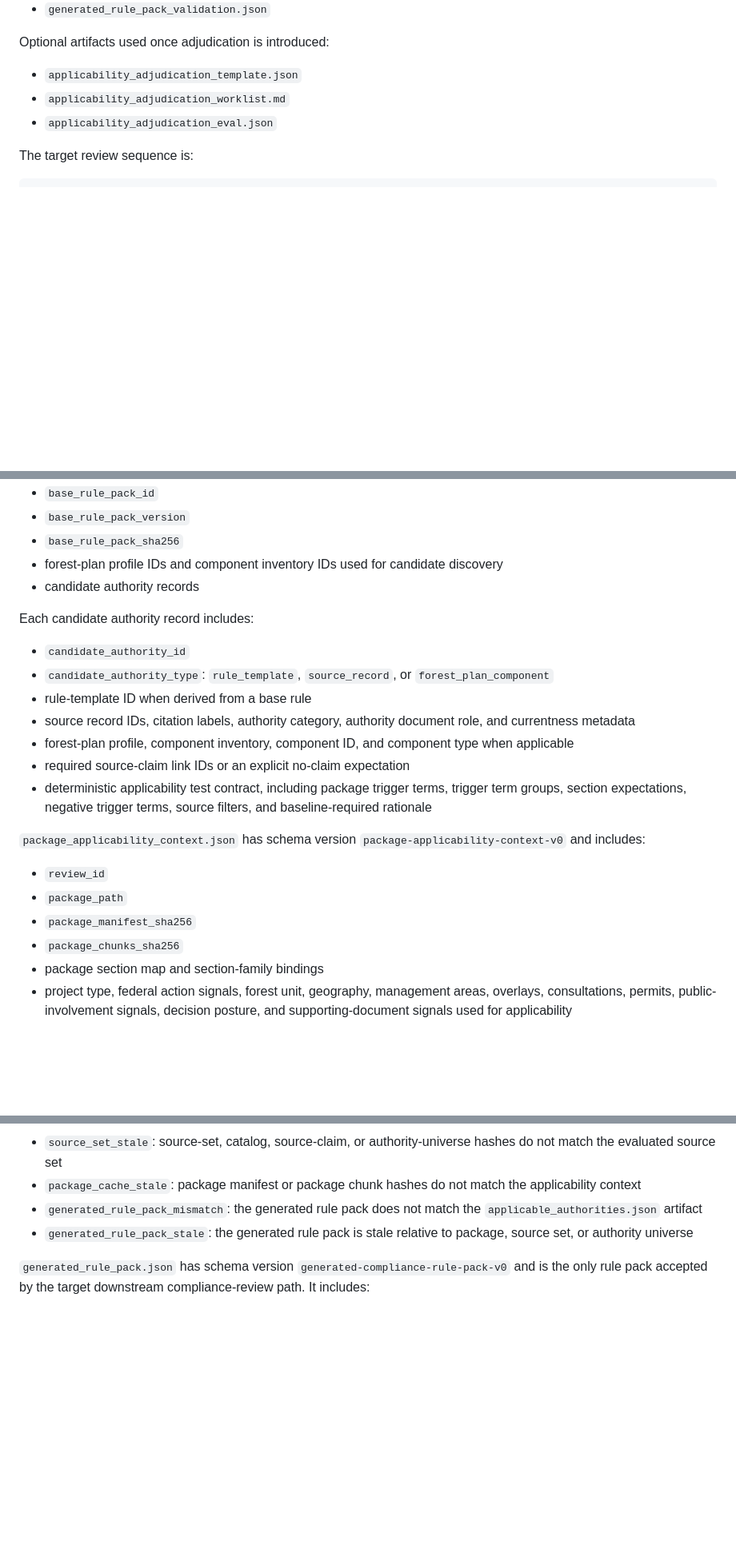
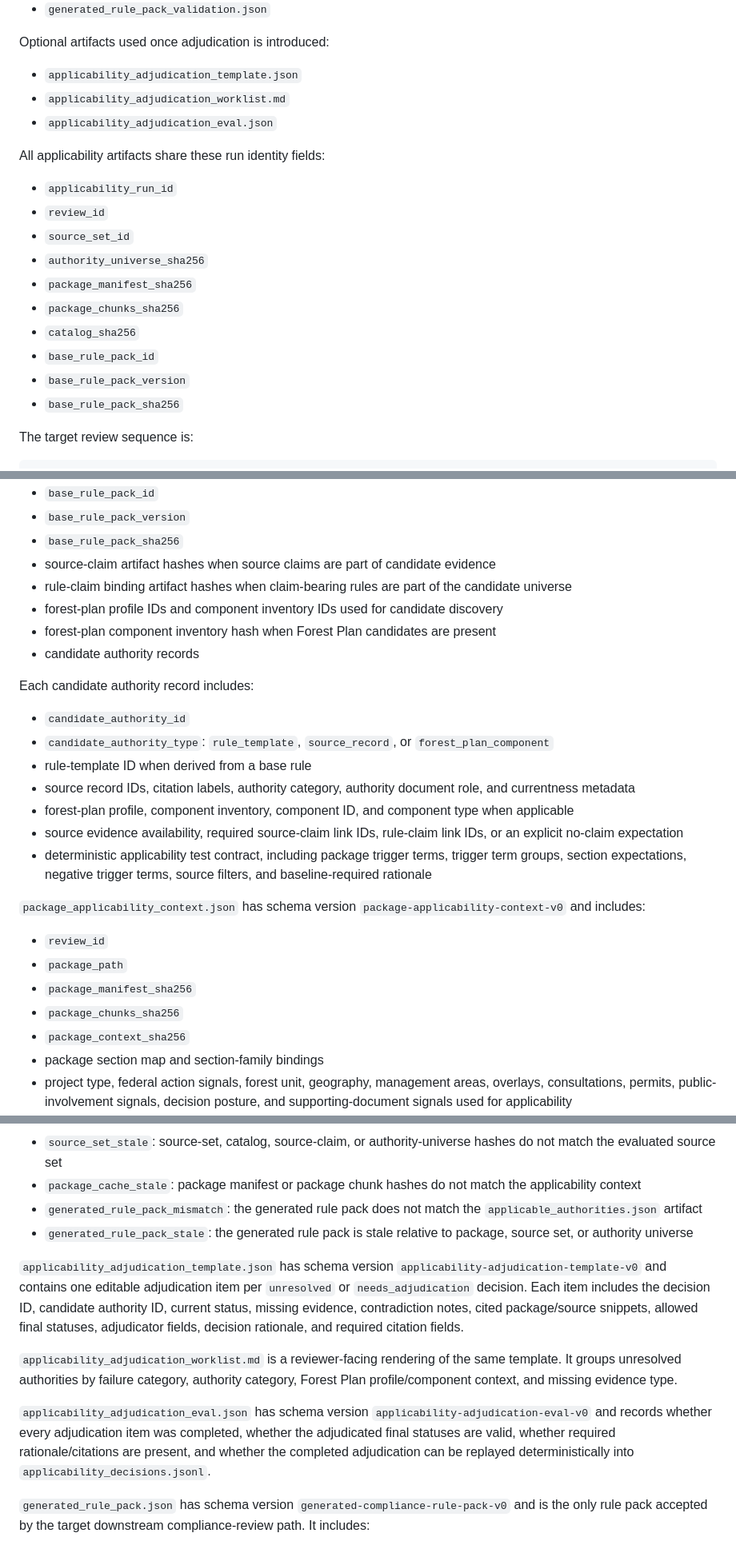
Before and after one commit to chunkstand/r1_EA_compliance, a Markdown page: docs/OUTPUT_SCHEMAS.md, 3 parts joined by grey strips. Shown at 80% size. GitHub-like rendering; blank space fills up the shorter version.

````diff
--- a/docs/OUTPUT_SCHEMAS.md
+++ b/docs/OUTPUT_SCHEMAS.md
@@ -815,6 +815,19 @@ Optional artifacts used once adjudication is introduced:
 - `applicability_adjudication_worklist.md`
 - `applicability_adjudication_eval.json`
 
+All applicability artifacts share these run identity fields:
+
+- `applicability_run_id`
+- `review_id`
+- `source_set_id`
+- `authority_universe_sha256`
+- `package_manifest_sha256`
+- `package_chunks_sha256`
+- `catalog_sha256`
+- `base_rule_pack_id`
+- `base_rule_pack_version`
+- `base_rule_pack_sha256`
+
 The target review sequence is:
 
 ```text
@@ -839,7 +852,10 @@ EA package + source library + authority universe
 - `base_rule_pack_id`
 - `base_rule_pack_version`
 - `base_rule_pack_sha256`
+- source-claim artifact hashes when source claims are part of candidate evidence
+- rule-claim binding artifact hashes when claim-bearing rules are part of the candidate universe
 - forest-plan profile IDs and component inventory IDs used for candidate discovery
+- forest-plan component inventory hash when Forest Plan candidates are present
 - candidate authority records
 
 Each candidate authority record includes:
@@ -850,7 +866,8 @@ Each candidate authority record includes:
 - source record IDs, citation labels, authority category, authority document role, and currentness
   metadata
 - forest-plan profile, component inventory, component ID, and component type when applicable
-- required source-claim link IDs or an explicit no-claim expectation
+- source evidence availability, required source-claim link IDs, rule-claim link IDs, or an explicit
+  no-claim expectation
 - deterministic applicability test contract, including package trigger terms, trigger term groups,
   section expectations, negative trigger terms, source filters, and baseline-required rationale
 
@@ -861,6 +878,7 @@ includes:
 - `package_path`
 - `package_manifest_sha256`
 - `package_chunks_sha256`
+- `package_context_sha256`
 - package section map and section-family bindings
 - project type, federal action signals, forest unit, geography, management areas, overlays,
   consultations, permits, public-involvement signals, decision posture, and supporting-document
@@ -966,6 +1005,21 @@ Hard validation failures include:
 - `generated_rule_pack_stale`: the generated rule pack is stale relative to package, source set, or
   authority universe
 
+`applicability_adjudication_template.json` has schema version `applicability-adjudication-template-v0`
+and contains one editable adjudication item per `unresolved` or `needs_adjudication` decision. Each
+item includes the decision ID, candidate authority ID, current status, missing evidence, contradiction
+notes, cited package/source snippets, allowed final statuses, adjudicator fields, decision rationale,
+and required citation fields.
+
+`applicability_adjudication_worklist.md` is a reviewer-facing rendering of the same template. It
+groups unresolved authorities by failure category, authority category, Forest Plan profile/component
+context, and missing evidence type.
+
+`applicability_adjudication_eval.json` has schema version `applicability-adjudication-eval-v0` and
+records whether every adjudication item was completed, whether the adjudicated final statuses are
+valid, whether required rationale/citations are present, and whether the completed adjudication can be
+replayed deterministically into `applicability_decisions.jsonl`.
+
 `generated_rule_pack.json` has schema version `generated-compliance-rule-pack-v0` and is the only
 rule pack accepted by the target downstream compliance-review path. It includes:
 
````
Also changed, not shown: other parts of docs/OUTPUT_SCHEMAS.md (+37 -4 lines), docs/APPLICABILITY_FIRST_REVIEW_MILESTONE_PLAN.md (+4 -3 lines).
